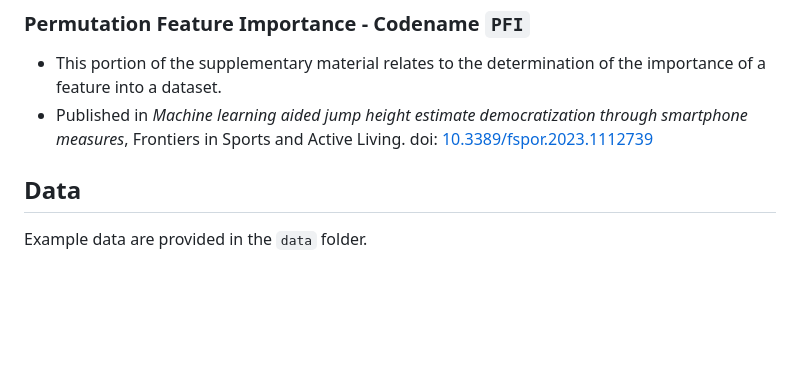
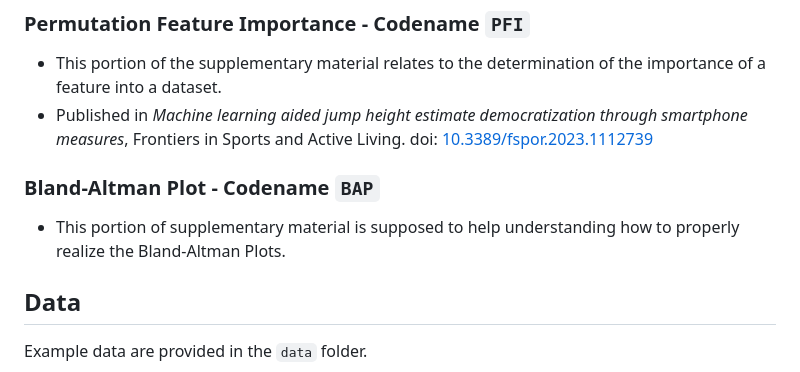
Before and after one commit to Maskul93/PhD-Thesis-Supplementary-Material, a Markdown page: ReadMe.md, the part around the change. Drawn GitHub-style; blank space fills up the shorter version.

````diff
--- a/ReadMe.md
+++ b/ReadMe.md
@@ -25,6 +25,9 @@ In this repository you can find some of the procedures I used in my works in the
   - This portion of the supplementary material relates to the determination of the importance of a feature into a dataset.
   - Published in *Machine learning aided jump height estimate democratization through smartphone measures*, Frontiers in Sports and Active Living. doi: [10.3389/fspor.2023.1112739](https://doi.org/10.3389/fspor.2023.1112739)
 
+### **Bland-Altman Plot** - Codename ```BAP```
+  - This portion of supplementary material is supposed to help understanding how to properly realize the Bland-Altman Plots.
+
 ## Data
 
 Example data are provided in the ```data``` folder.
````
